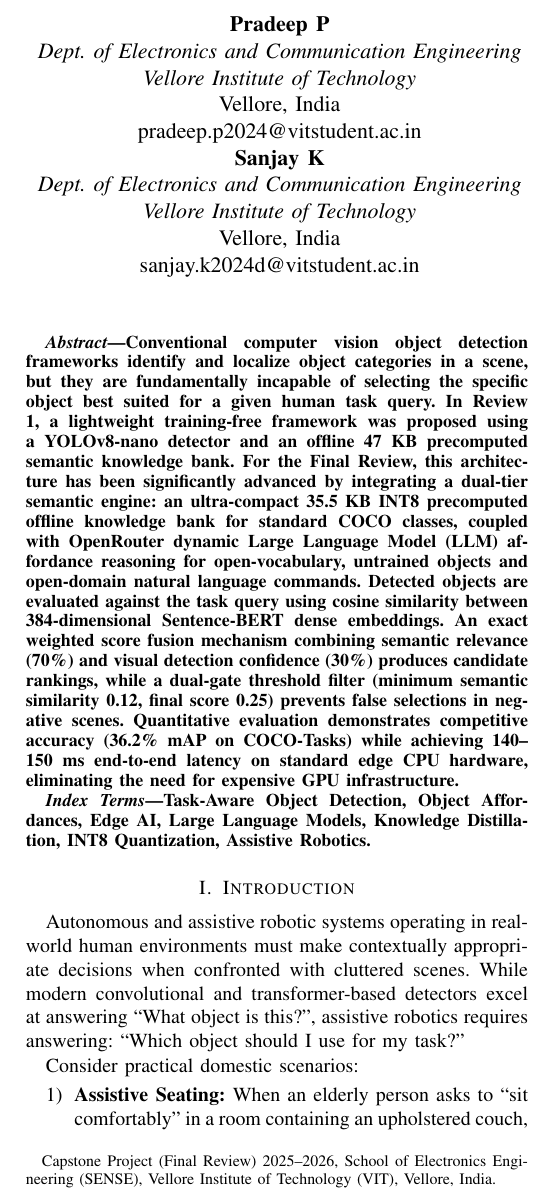
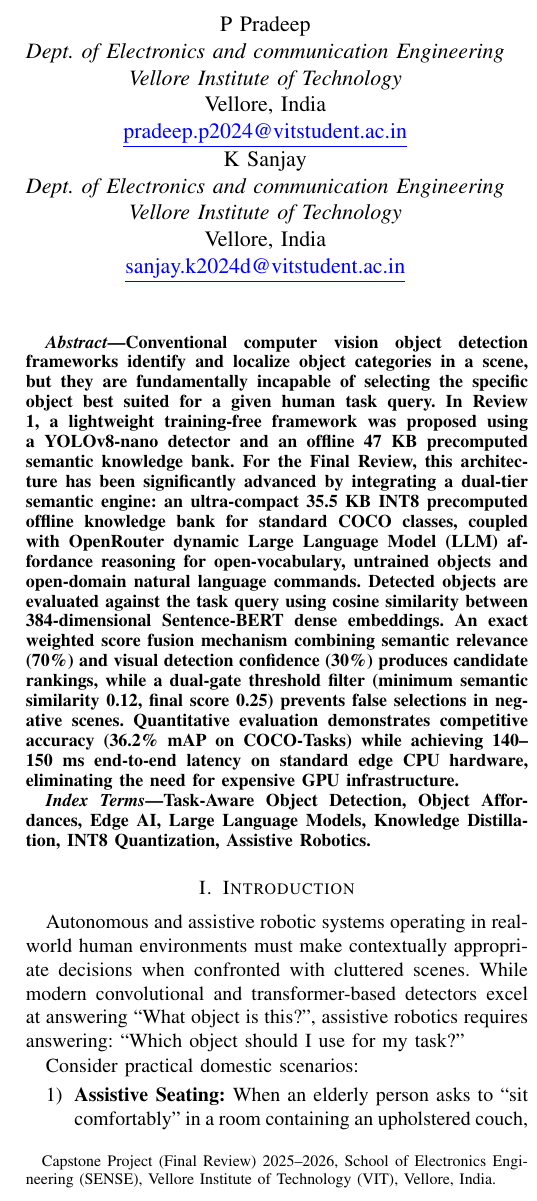
Before and after one commit to Shailesh-A-hub/task-aware-object-selection, a LaTeX paper (report/ieee_report.tex): part of one column of page 1 of 5, cut so that both start at the same text. Compiled offline with pdfLaTeX.

Commit message:
Match author typography and layout exactly to sample: non-bold names, blue underlined emails, full-width column separation

```diff
--- a/report/ieee_report.tex
+++ b/report/ieee_report.tex
@@ -21,39 +21,39 @@
 }
 
 \author{
-\begin{tabular}{c@{\hspace{0.5in}}c}
+\begin{tabular*}{\textwidth}{@{\extracolsep{\fill}}cc@{}}
 \begin{tabular}{@{}c@{}}
-\textbf{Pradeep P} \\
-\textit{Dept. of Electronics and Communication Engineering} \\
+P Pradeep \\
+\textit{Dept. of Electronics and communication Engineering} \\
 \textit{Vellore Institute of Technology}\\
 Vellore, India \\
-\url{pradeep.p2024@vitstudent.ac.in}
+\textcolor{blue}{\underline{pradeep.p2024@vitstudent.ac.in}}
 \end{tabular}
 &
 \begin{tabular}{@{}c@{}}
-\textbf{Shailesh A} \\
-\textit{Dept. of Electronics and Communication Engineering} \\
+A Shailesh \\
+\textit{Dept. of Electronics and communication Engineering} \\
 \textit{Vellore Institute of Technology}\\
 Vellore, India \\
-\url{shailesh.2024@vitstudent.ac.in}
+\textcolor{blue}{\underline{shailesh.2024@vitstudent.ac.in}}
 \end{tabular}
 \\[3.5ex]
 \begin{tabular}{@{}c@{}}
-\textbf{Sanjay K} \\
-\textit{Dept. of Electronics and Communication Engineering} \\
+K Sanjay \\
+\textit{Dept. of Electronics and communication Engineering} \\
 \textit{Vellore Institute of Technology}\\
 Vellore, India \\
-\url{sanjay.k2024d@vitstudent.ac.in}
+\textcolor{blue}{\underline{sanjay.k2024d@vitstudent.ac.in}}
 \end{tabular}
 &
 \begin{tabular}{@{}c@{}}
-\textbf{Dr. Sriharipriya K C} \\
-\textit{Dept. of Electronics and Communication Engineering} \\
+Dr. Sriharipriya K C \\
+\textit{Dept. of Electronics and communication Engineering} \\
 \textit{Vellore Institute of Technology}\\
 Vellore, India \\
-\url{sriharipriya.kc@vit.ac.in}
+\textcolor{blue}{\underline{sriharipriya.kc@vit.ac.in}}
 \end{tabular}
-\end{tabular}
+\end{tabular*}
 }
 
 \maketitle
```
Also changed, not shown: 1 other file.
